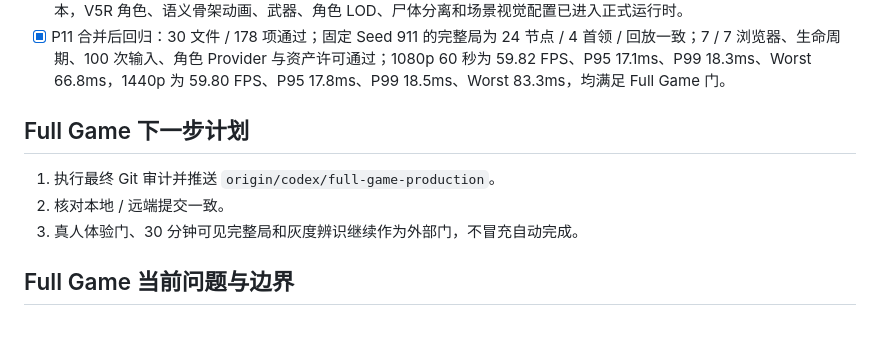
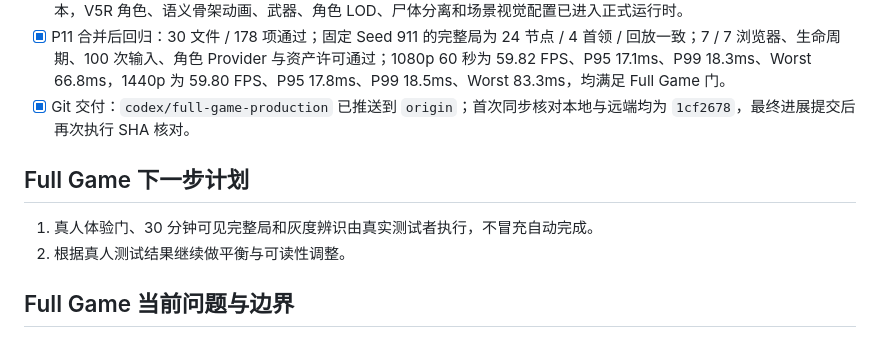
Before and after one commit to ArvenWang/SlASH, a Markdown page: AGENT_PROGRESS.md, the part around the change. Drawn GitHub-style.

Commit message:
docs: record remote full game handoff

```diff
--- a/AGENT_PROGRESS.md
+++ b/AGENT_PROGRESS.md
@@ -104,12 +104,12 @@ Original prompt: 阅读“赛博朋克游戏设计分析”对话与最终 PRD
 - [x] P10 浏览器与性能：Chrome 三分辨率、Firefox、WebKit、兼容模式、390×844 触控共 7 / 7 通过；Resize / 全屏 / 冻结恢复 / WebGL 恢复通过；1080p 与 1440p 60 秒压力场景均通过；5 分钟 retained heap 仅增长 320,792 bytes，Geometry / Texture 数量稳定。
 - [x] P11 视觉整合：稳定视觉提交 `b5229ec` 已在临时分支合并为 `d60d02b`；玩法 / Content / Replay 文件保持玩法分支版本，V5R 角色、语义骨架动画、武器、角色 LOD、尸体分离和场景视觉配置已进入正式运行时。
 - [x] P11 合并后回归：30 文件 / 178 项通过；固定 Seed 911 的完整局为 24 节点 / 4 首领 / 回放一致；7 / 7 浏览器、生命周期、100 次输入、角色 Provider 与资产许可通过；1080p 60 秒为 59.82 FPS、P95 17.1ms、P99 18.3ms、Worst 66.8ms，1440p 为 59.80 FPS、P95 17.8ms、P99 18.5ms、Worst 83.3ms，均满足 Full Game 门。
+- [x] Git 交付：`codex/full-game-production` 已推送到 `origin`；首次同步核对本地与远端均为 `1cf2678`，最终进展提交后再次执行 SHA 核对。
 
 ## Full Game 下一步计划
 
-1. 执行最终 Git 审计并推送 `origin/codex/full-game-production`。
-2. 核对本地 / 远端提交一致。
-3. 真人体验门、30 分钟可见完整局和灰度辨识继续作为外部门，不冒充自动完成。
+1. 真人体验门、30 分钟可见完整局和灰度辨识由真实测试者执行，不冒充自动完成。
+2. 根据真人测试结果继续做平衡与可读性调整。
 
 ## Full Game 当前问题与边界
 
```
Also changed, not shown: docs/FULL_GAME_PRODUCTION_PLAN.md (+2 -2 lines).
